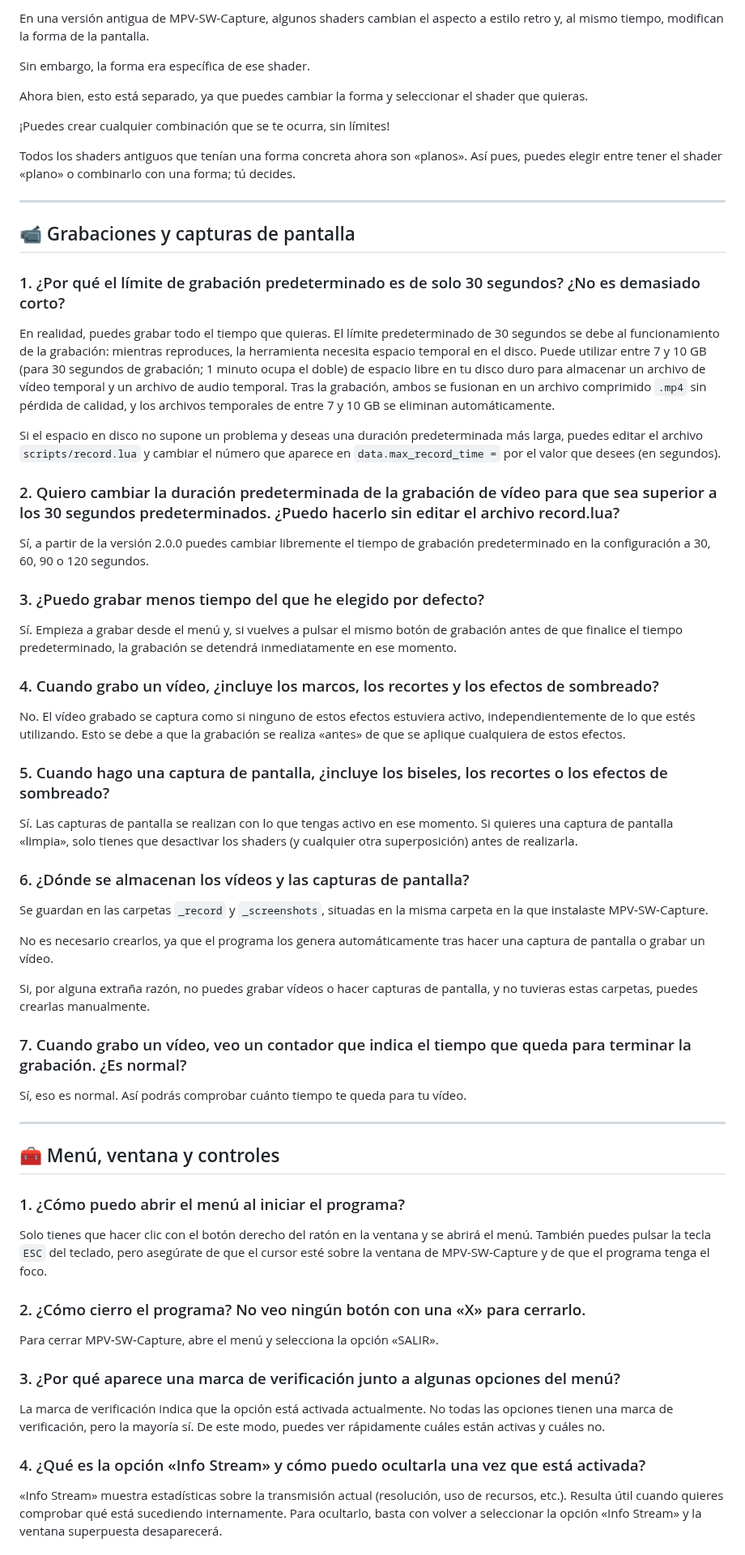
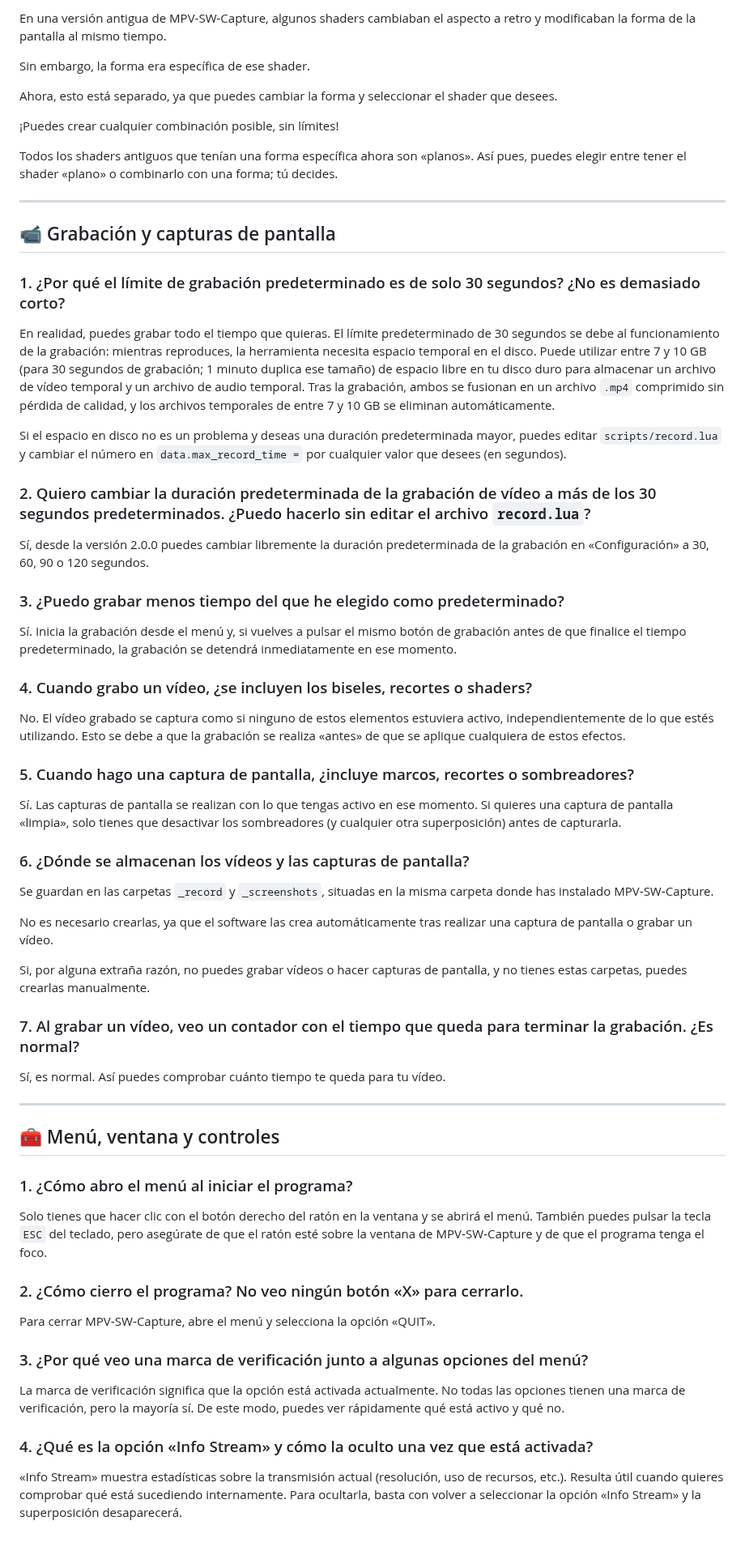
Before and after one commit to TyRaS-SW/MPV-SW-Capture, a Markdown page: FAQ.es.md, the part around one of its changes. Shown at 81% size. Drawn GitHub-style.

```diff
--- a/FAQ.es.md
+++ b/FAQ.es.md
@@ -127,69 +129,69 @@ Por ejemplo, puedes cambiar la forma de la pantalla para que se parezca a la de
 
-En una versión antigua de MPV-SW-Capture, algunos shaders cambian el aspecto a estilo retro y, al mismo tiempo, modifican la forma de la pantalla.
+En una versión antigua de MPV-SW-Capture, algunos shaders cambiaban el aspecto a retro y modificaban la forma de la pantalla al mismo tiempo.
 
 Sin embargo, la forma era específica de ese shader.
 
-Ahora bien, esto está separado, ya que puedes cambiar la forma y seleccionar el shader que quieras.
+Ahora, esto está separado, ya que puedes cambiar la forma y seleccionar el shader que desees.
 
-¡Puedes crear cualquier combinación que se te ocurra, sin límites!
+¡Puedes crear cualquier combinación posible, sin límites!
 
-Todos los shaders antiguos que tenían una forma concreta ahora son «planos». Así pues, puedes elegir entre tener el shader «plano» o combinarlo con una forma; tú decides.
+Todos los shaders antiguos que tenían una forma específica ahora son «planos». Así pues, puedes elegir entre tener el shader «plano» o combinarlo con una forma; tú decides.
 
 ---
 
-## 📹 Grabaciones y capturas de pantalla
+## 📹 Grabación y capturas de pantalla
 
 ### 1. ¿Por qué el límite de grabación predeterminado es de solo 30 segundos? ¿No es demasiado corto?
 
-En realidad, puedes grabar todo el tiempo que quieras. El límite predeterminado de 30 segundos se debe al funcionamiento de la grabación: mientras reproduces, la herramienta necesita espacio temporal en el disco. Puede utilizar entre 7 y 10 GB (para 30 segundos de grabación; 1 minuto ocupa el doble) de espacio libre en tu disco duro para almacenar un archivo de vídeo temporal y un archivo de audio temporal. Tras la grabación, ambos se fusionan en un archivo comprimido `.mp4` sin pérdida de calidad, y los archivos temporales de entre 7 y 10 GB se eliminan automáticamente.
+En realidad, puedes grabar todo el tiempo que quieras. El límite predeterminado de 30 segundos se debe al funcionamiento de la grabación: mientras reproduces, la herramienta necesita espacio temporal en el disco. Puede utilizar entre 7 y 10 GB (para 30 segundos de grabación; 1 minuto duplica ese tamaño) de espacio libre en tu disco duro para almacenar un archivo de vídeo temporal y un archivo de audio temporal. Tras la grabación, ambos se fusionan en un archivo `.mp4` comprimido sin pérdida de calidad, y los archivos temporales de entre 7 y 10 GB se eliminan automáticamente.
 
-Si el espacio en disco no supone un problema y deseas una duración predeterminada más larga, puedes editar el archivo `scripts/record.lua` y cambiar el número que aparece en `data.max_record_time =` por el valor que desees (en segundos).
+Si el espacio en disco no es un problema y deseas una duración predeterminada mayor, puedes editar `scripts/record.lua` y cambiar el número en `data.max_record_time =` por cualquier valor que desees (en segundos).
 
-### 2. Quiero cambiar la duración predeterminada de la grabación de vídeo para que sea superior a los 30 segundos predeterminados. ¿Puedo hacerlo sin editar el archivo record.lua?
+### 2. Quiero cambiar la duración predeterminada de la grabación de vídeo a más de los 30 segundos predeterminados. ¿Puedo hacerlo sin editar el archivo `record.lua`?
 
-Sí, a partir de la versión 2.0.0 puedes cambiar libremente el tiempo de grabación predeterminado en la configuración a 30, 60, 90 o 120 segundos.
+Sí, desde la versión 2.0.0 puedes cambiar libremente la duración predeterminada de la grabación en «Configuración» a 30, 60, 90 o 120 segundos.
 
-### 3. ¿Puedo grabar menos tiempo del que he elegido por defecto?
+### 3. ¿Puedo grabar menos tiempo del que he elegido como predeterminado?
 
-Sí. Empieza a grabar desde el menú y, si vuelves a pulsar el mismo botón de grabación antes de que finalice el tiempo predeterminado, la grabación se detendrá inmediatamente en ese momento.
+Sí. Inicia la grabación desde el menú y, si vuelves a pulsar el mismo botón de grabación antes de que finalice el tiempo predeterminado, la grabación se detendrá inmediatamente en ese momento.
 
-### 4. Cuando grabo un vídeo, ¿incluye los marcos, los recortes y los efectos de sombreado?
+### 4. Cuando grabo un vídeo, ¿se incluyen los biseles, recortes o shaders?
 
-No. El vídeo grabado se captura como si ninguno de estos efectos estuviera activo, independientemente de lo que estés utilizando. Esto se debe a que la grabación se realiza «antes» de que se aplique cualquiera de estos efectos.
+No. El vídeo grabado se captura como si ninguno de estos elementos estuviera activo, independientemente de lo que estés utilizando. Esto se debe a que la grabación se realiza «antes» de que se aplique cualquiera de estos efectos.
 
-### 5. Cuando hago una captura de pantalla, ¿incluye los biseles, los recortes o los efectos de sombreado?
+### 5. Cuando hago una captura de pantalla, ¿incluye marcos, recortes o sombreadores?
 
-Sí. Las capturas de pantalla se realizan con lo que tengas activo en ese momento. Si quieres una captura de pantalla «limpia», solo tienes que desactivar los shaders (y cualquier otra superposición) antes de realizarla.
+Sí. Las capturas de pantalla se realizan con lo que tengas activo en ese momento. Si quieres una captura de pantalla «limpia», solo tienes que desactivar los sombreadores (y cualquier otra superposición) antes de capturarla.
 
 ### 6. ¿Dónde se almacenan los vídeos y las capturas de pantalla?
 
-Se guardan en las carpetas `_record` y `_screenshots`, situadas en la misma carpeta en la que instalaste MPV‑SW‑Capture.
+Se guardan en las carpetas `_record` y `_screenshots`, situadas en la misma carpeta donde has instalado MPV‑SW‑Capture.
 
-No es necesario crearlos, ya que el programa los genera automáticamente tras hacer una captura de pantalla o grabar un vídeo.
+No es necesario crearlas, ya que el software las crea automáticamente tras realizar una captura de pantalla o grabar un vídeo.
 
-Si, por alguna extraña razón, no puedes grabar vídeos o hacer capturas de pantalla, y no tuvieras estas carpetas, puedes crearlas manualmente.
+Si, por alguna extraña razón, no puedes grabar vídeos o hacer capturas de pantalla, y no tienes estas carpetas, puedes crearlas manualmente.
 
-### 7. Cuando grabo un vídeo, veo un contador que indica el tiempo que queda para terminar la grabación. ¿Es normal?
+### 7. Al grabar un vídeo, veo un contador con el tiempo que queda para terminar la grabación. ¿Es normal?
 
-Sí, eso es normal. Así podrás comprobar cuánto tiempo te queda para tu vídeo.
+Sí, es normal. Así puedes comprobar cuánto tiempo te queda para tu vídeo.
 
 ---
 
 ## 🧰 Menú, ventana y controles
 
-### 1. ¿Cómo puedo abrir el menú al iniciar el programa?
+### 1. ¿Cómo abro el menú al iniciar el programa?
 
-Solo tienes que hacer clic con el botón derecho del ratón en la ventana y se abrirá el menú. También puedes pulsar la tecla `ESC` del teclado, pero asegúrate de que el cursor esté sobre la ventana de MPV-SW-Capture y de que el programa tenga el foco.
+Solo tienes que hacer clic con el botón derecho del ratón en la ventana y se abrirá el menú. También puedes pulsar la tecla `ESC` del teclado, pero asegúrate de que el ratón esté sobre la ventana de MPV‑SW‑Capture y de que el programa tenga el foco.
 
-### 2. ¿Cómo cierro el programa? No veo ningún botón con una «X» para cerrarlo.
+### 2. ¿Cómo cierro el programa? No veo ningún botón «X» para cerrarlo.
 
-Para cerrar MPV‑SW‑Capture, abre el menú y selecciona la opción «SALIR».
+Para cerrar MPV‑SW‑Capture, abre el menú y selecciona la opción «QUIT».
 
-### 3. ¿Por qué aparece una marca de verificación junto a algunas opciones del menú?
+### 3. ¿Por qué veo una marca de verificación junto a algunas opciones del menú?
 
-La marca de verificación indica que la opción está activada actualmente. No todas las opciones tienen una marca de verificación, pero la mayoría sí. De este modo, puedes ver rápidamente cuáles están activas y cuáles no.
+La marca de verificación significa que la opción está activada actualmente. No todas las opciones tienen una marca de verificación, pero la mayoría sí. De este modo, puedes ver rápidamente qué está activo y qué no.
 
-### 4. ¿Qué es la opción «Info Stream» y cómo puedo ocultarla una vez que está activada?
+### 4. ¿Qué es la opción «Info Stream» y cómo la oculto una vez que está activada?
 
-«Info Stream» muestra estadísticas sobre la transmisión actual (resolución, uso de recursos, etc.). Resulta útil cuando quieres comprobar qué está sucediendo internamente. Para ocultarlo, basta con volver a seleccionar la opción «Info Stream» y la ventana superpuesta desaparecerá.
+«Info Stream» muestra estadísticas sobre la transmisión actual (resolución, uso de recursos, etc.). Resulta útil cuando quieres comprobar qué está sucediendo internamente. Para ocultarla, basta con volver a seleccionar la opción «Info Stream» y la superposición desaparecerá.
 
```
Also changed, not shown: other parts of FAQ.es.md (+102 -103 lines).
